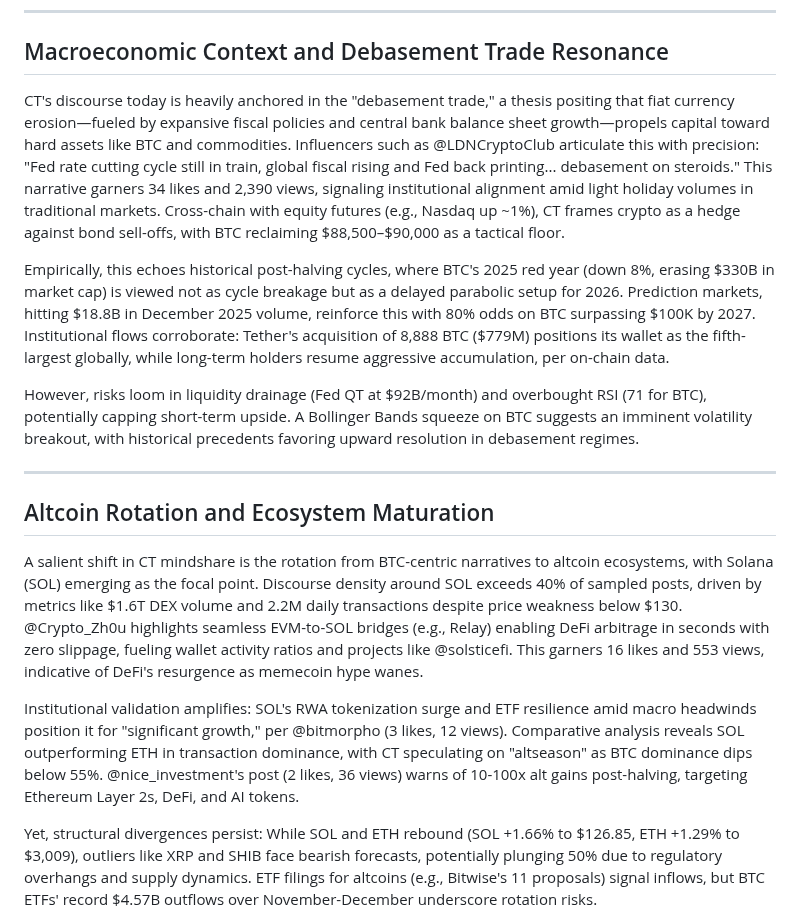
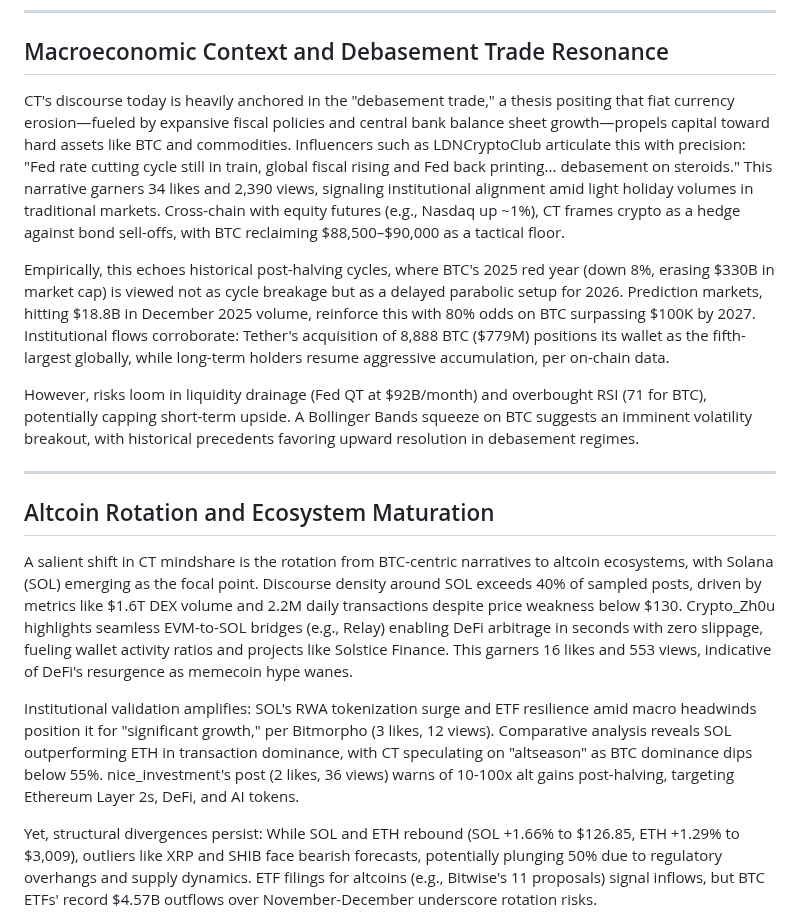
Before and after one commit to Ricosworks1/blockchain-payment-flow-analysis, a Markdown page: case_studies/ct_mindshare.md, the part around the change. Rendered like a GitHub page.

Commit message:
Remove @ symbols from Twitter handles to prevent GitHub contributor linking

```diff
--- a/case_studies/ct_mindshare.md
+++ b/case_studies/ct_mindshare.md
@@ -12,7 +12,7 @@ In the evolving landscape of digital asset markets, Crypto Twitter (CT) serves a
 
 ## Macroeconomic Context and Debasement Trade Resonance
 
-CT's discourse today is heavily anchored in the "debasement trade," a thesis positing that fiat currency erosion—fueled by expansive fiscal policies and central bank balance sheet growth—propels capital toward hard assets like BTC and commodities. Influencers such as @LDNCryptoClub articulate this with precision: "Fed rate cutting cycle still in train, global fiscal rising and Fed back printing... debasement on steroids." This narrative garners 34 likes and 2,390 views, signaling institutional alignment amid light holiday volumes in traditional markets. Cross-chain with equity futures (e.g., Nasdaq up ~1%), CT frames crypto as a hedge against bond sell-offs, with BTC reclaiming $88,500–$90,000 as a tactical floor.
+CT's discourse today is heavily anchored in the "debasement trade," a thesis positing that fiat currency erosion—fueled by expansive fiscal policies and central bank balance sheet growth—propels capital toward hard assets like BTC and commodities. Influencers such as LDNCryptoClub articulate this with precision: "Fed rate cutting cycle still in train, global fiscal rising and Fed back printing... debasement on steroids." This narrative garners 34 likes and 2,390 views, signaling institutional alignment amid light holiday volumes in traditional markets. Cross-chain with equity futures (e.g., Nasdaq up ~1%), CT frames crypto as a hedge against bond sell-offs, with BTC reclaiming $88,500–$90,000 as a tactical floor.
 
 Empirically, this echoes historical post-halving cycles, where BTC's 2025 red year (down 8%, erasing $330B in market cap) is viewed not as cycle breakage but as a delayed parabolic setup for 2026. Prediction markets, hitting $18.8B in December 2025 volume, reinforce this with 80% odds on BTC surpassing $100K by 2027. Institutional flows corroborate: Tether's acquisition of 8,888 BTC ($779M) positions its wallet as the fifth-largest globally, while long-term holders resume aggressive accumulation, per on-chain data.
 
@@ -22,9 +22,9 @@ However, risks loom in liquidity drainage (Fed QT at $92B/month) and overbought
 
 ## Altcoin Rotation and Ecosystem Maturation
 
-A salient shift in CT mindshare is the rotation from BTC-centric narratives to altcoin ecosystems, with Solana (SOL) emerging as the focal point. Discourse density around SOL exceeds 40% of sampled posts, driven by metrics like $1.6T DEX volume and 2.2M daily transactions despite price weakness below $130. @Crypto_Zh0u highlights seamless EVM-to-SOL bridges (e.g., Relay) enabling DeFi arbitrage in seconds with zero slippage, fueling wallet activity ratios and projects like @solsticefi. This garners 16 likes and 553 views, indicative of DeFi's resurgence as memecoin hype wanes.
+A salient shift in CT mindshare is the rotation from BTC-centric narratives to altcoin ecosystems, with Solana (SOL) emerging as the focal point. Discourse density around SOL exceeds 40% of sampled posts, driven by metrics like $1.6T DEX volume and 2.2M daily transactions despite price weakness below $130. Crypto_Zh0u highlights seamless EVM-to-SOL bridges (e.g., Relay) enabling DeFi arbitrage in seconds with zero slippage, fueling wallet activity ratios and projects like Solstice Finance. This garners 16 likes and 553 views, indicative of DeFi's resurgence as memecoin hype wanes.
 
-Institutional validation amplifies: SOL's RWA tokenization surge and ETF resilience amid macro headwinds position it for "significant growth," per @bitmorpho (3 likes, 12 views). Comparative analysis reveals SOL outperforming ETH in transaction dominance, with CT speculating on "altseason" as BTC dominance dips below 55%. @nice_investment's post (2 likes, 36 views) warns of 10-100x alt gains post-halving, targeting Ethereum Layer 2s, DeFi, and AI tokens.
+Institutional validation amplifies: SOL's RWA tokenization surge and ETF resilience amid macro headwinds position it for "significant growth," per Bitmorpho (3 likes, 12 views). Comparative analysis reveals SOL outperforming ETH in transaction dominance, with CT speculating on "altseason" as BTC dominance dips below 55%. nice_investment's post (2 likes, 36 views) warns of 10-100x alt gains post-halving, targeting Ethereum Layer 2s, DeFi, and AI tokens.
 
 Yet, structural divergences persist: While SOL and ETH rebound (SOL +1.66% to $126.85, ETH +1.29% to $3,009), outliers like XRP and SHIB face bearish forecasts, potentially plunging 50% due to regulatory overhangs and supply dynamics. ETF filings for altcoins (e.g., Bitwise's 11 proposals) signal inflows, but BTC ETFs' record $4.57B outflows over November-December underscore rotation risks.
 
```
